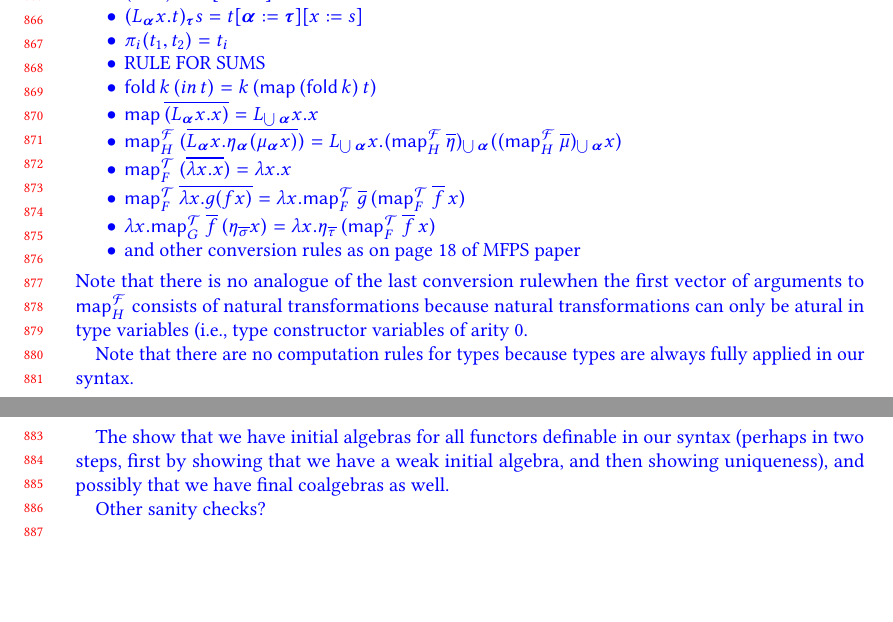
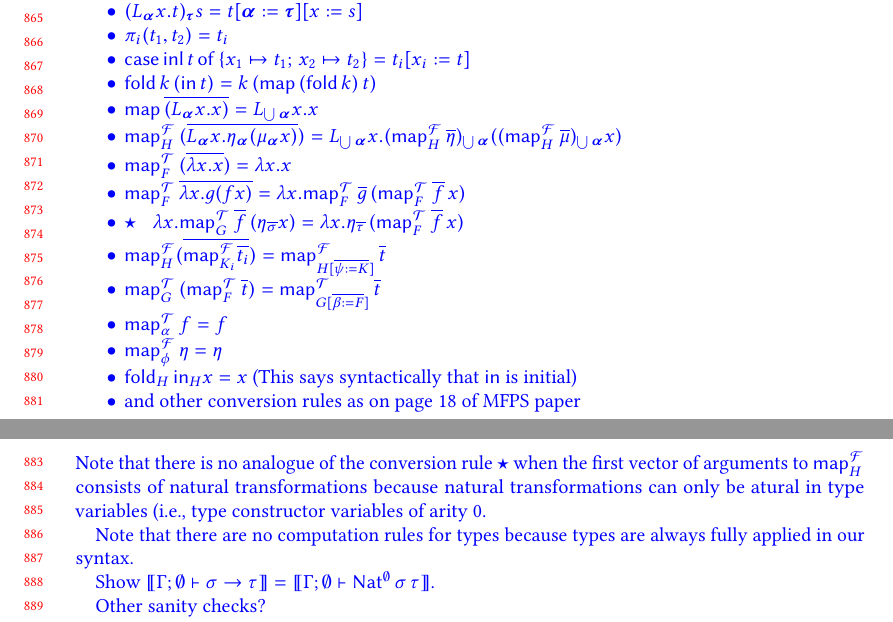
Before and after one commit to jeffriesd/JGJ-research, a LaTeX paper (free-theorems-nesteds/ftnt.tex): two parts of pages 18 and 19 of 23, joined at a grey line, cut so that both start at the same text, the shorter picture padded with empty space. The pictures show the PDF file free-theorems-nesteds/ftnt.pdf that the author committed with the source.

Commit message:
more conversion rules and their relationship to standard consequences of parametricity

```diff
--- a/free-theorems-nesteds/ftnt.tex
+++ b/free-theorems-nesteds/ftnt.tex
@@ -2114,8 +2114,8 @@ interps respect conversion rules. These are
 \item $(L_{\bm \alpha} x.t)_{\bm \tau} s = t[\bm \alpha := \bm
   \tau][x := s]$
 \item $\pi_i(t_1,t_2) = t_i$
-\item RULE FOR SUMS
-\item $\fold\,k\,(in\,t) = k\,(\map\,(\fold\,k)\,t)$
+\item $\case{\inl \, t}{x_1 \mapsto t_1}{x_2 \mapsto t_2} = t_i[x_i := t]$
+\item $\fold\,k\,(\tin\,t) = k\,(\map\,(\fold\,k)\,t)$
 \item $\map \,\overline{(L_{\bm \alpha} x.x)} = L_{\bigcup \bm \alpha} x.x$
 \item $\map^\F_H \,(\overline{L_{\bm \alpha} x. \eta_{\bm \alpha}
   (\mu_{\bm \alpha} x)}) = L_{\bigcup {\bm \alpha}}x.(\map^\F_H\,
@@ -2124,5 +2124,3 @@ interps respect conversion rules. These are
 \item $\map^\T_F\, (\overline{\lambda x. x}) = \lambda x. x$
 \item $\map^\T_F\, \overline{\lambda x. g(fx)} = \lambda x. \map^\T_F\,
   \overline{g}\, (\map^\T_F\, \overline{f}\, x)$
-\item $\lambda x. \map^\T_G\, \overline{f}\, (\eta_{\overline \sigma} x) =
-  \lambda x.\eta_{\overline \tau}\, (\map^\T_F \,\overline{f}\, x)$
@@ -2129,6 +2132,11 @@ interps respect conversion rules. These are
+\item $\map^\T_G \, (\map^\T_F \, \overline{t}) =
+  \map^\T_{G[\overline{\beta := F}]}\,\overline{t}$
+\item $\map^\T_\alpha \, f = f$
+\item $\map^\F_\phi\, \eta = \eta$
+\item $\fold_H \, \tin_H x = x$ (This says syntactically that $\tin$ is initial)
 \item and other conversion rules as on page 18 of MFPS paper
 \end{itemize}
-Note that there is no analogue of the last conversion rulewhen the
+Note that there is no analogue of the conversion rule $\star$ when the
 first vector of arguments to $\map^\F_H$ consists of natural
 transformations because natural transformations can only be atural in
 type variables (i.e., type constructor variables of arity $0$.
@@ -2136,12 +2144,12 @@ type variables (i.e., type constructor variables of arity $0$.
 Note that there are no computation rules for types because types are
 always fully applied in our syntax.
 
-The show that we have initial algebras for all functors definable in
-our syntax (perhaps in two steps, first by showing that we have a weak
-initial algebra, and then showing uniqueness), and possibly that we
-have final coalgebras as well.
-
-Other sanity checks?}
+Show $\sem{\Gamma; \emptyset \vdash \sigma \to \tau} = \sem{\Gamma;
+  \emptyset \vdash \Nat^\emptyset\, \sigma\, \tau}$.
+
+Other sanity checks?
+
+}
 
 \section{Free Theorems for Nested Types}
 
```
Also changed, not shown: free-theorems-nesteds/ftnt.pdf, free-theorems-nesteds/ftnt.tex (5 more changed lines).
